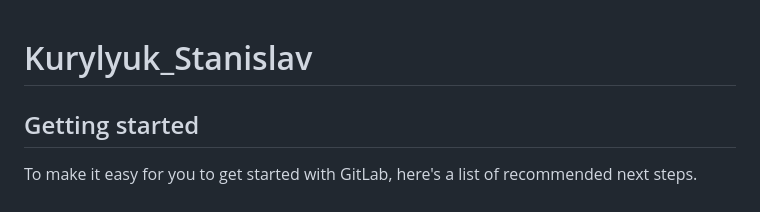
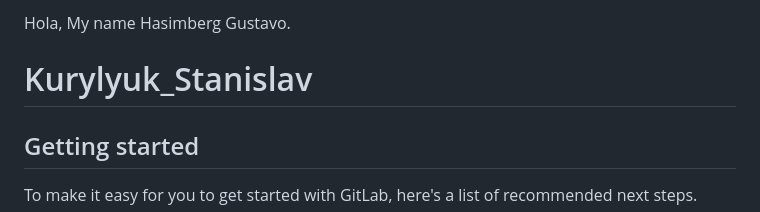
Before and after one commit to cryptostasik/Tractament-d-imatges, a Markdown page: README.md, the part around the change. GitHub-like rendering.

Commit message:
nou arxiu Stasik

```diff
--- a/README.md
+++ b/README.md
@@ -1,3 +1,5 @@
+Hola, My name Hasimberg Gustavo.
+
 # Kurylyuk_Stanislav
 
 
```
